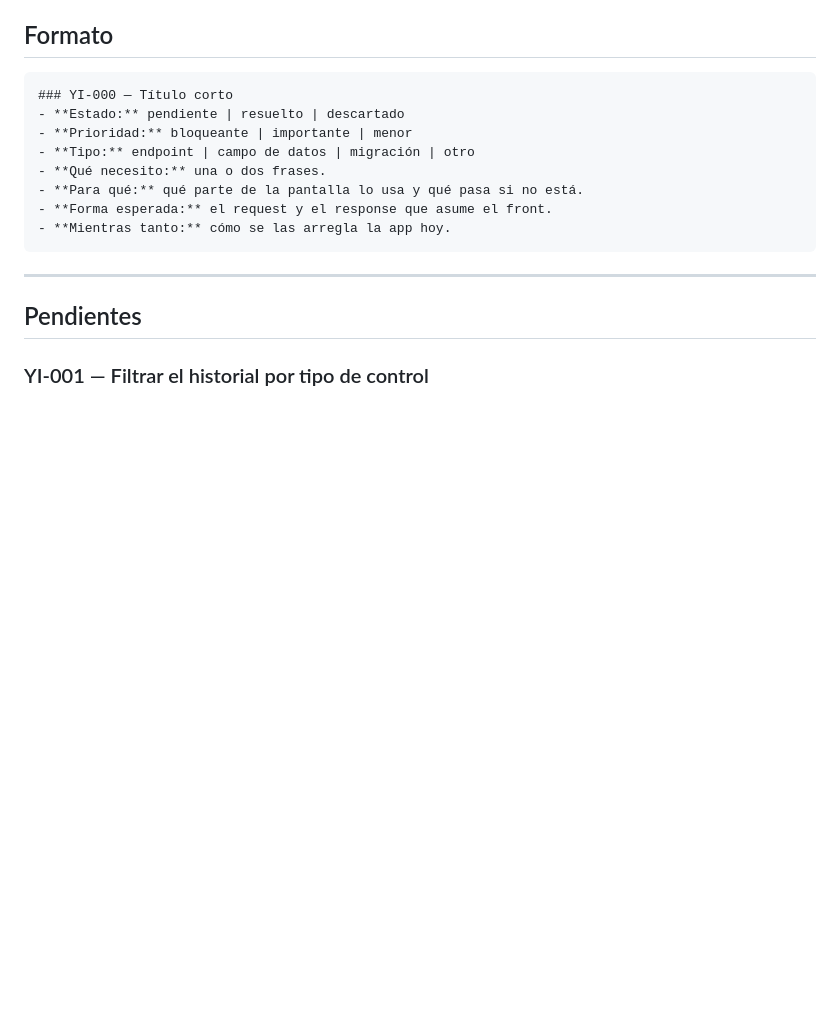
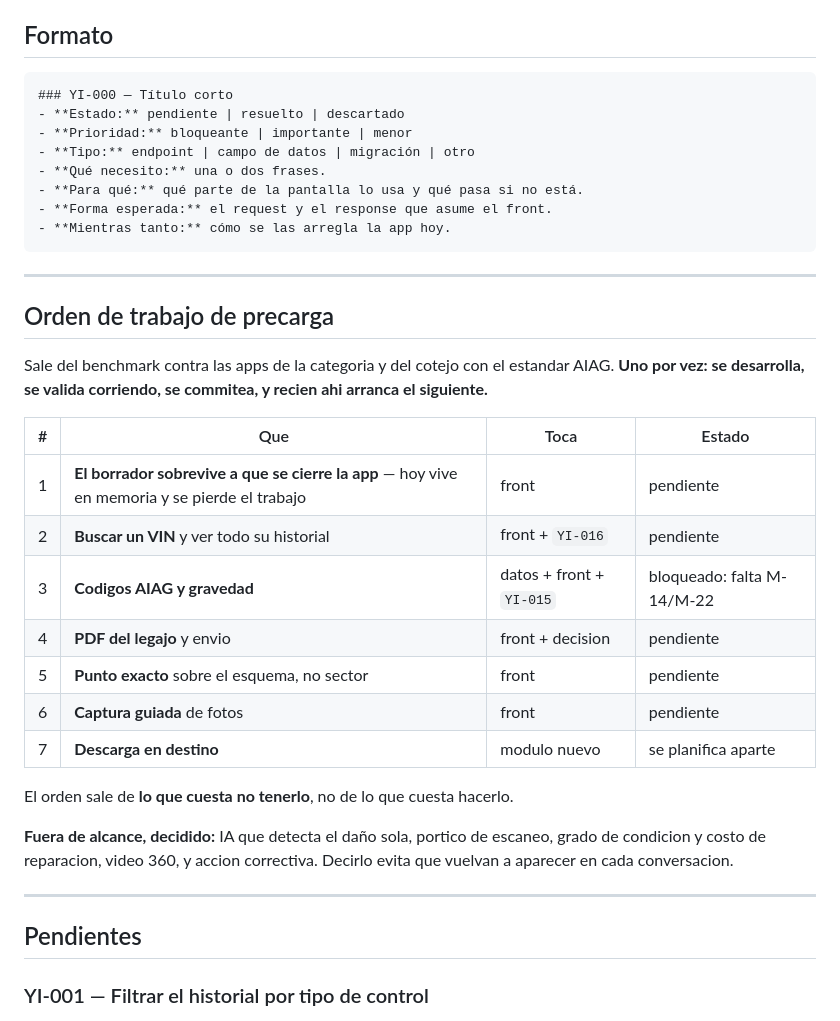
Before and after one commit to TomasP43/Yard-inspector_App, a Markdown page: REQUERIMIENTOS.md, the part around one of its changes. Rendered like a GitHub page; blank space fills up the shorter version.

````diff
--- a/REQUERIMIENTOS.md
+++ b/REQUERIMIENTOS.md
@@ -24,6 +24,30 @@ deduplicación del catálogo, las trampas de los datos— está en
 - **Forma esperada:** el request y el response que asume el front.
 - **Mientras tanto:** cómo se las arregla la app hoy.
 ```
+
+---
+
+## Orden de trabajo de precarga
+
+Sale del benchmark contra las apps de la categoria y del cotejo con el estandar
+AIAG. **Uno por vez: se desarrolla, se valida corriendo, se commitea, y recien
+ahi arranca el siguiente.**
+
+| # | Que | Toca | Estado |
+|---|---|---|---|
+| 1 | **El borrador sobrevive a que se cierre la app** — hoy vive en memoria y se pierde el trabajo | front | pendiente |
+| 2 | **Buscar un VIN** y ver todo su historial | front + `YI-016` | pendiente |
+| 3 | **Codigos AIAG y gravedad** | datos + front + `YI-015` | bloqueado: falta M-14/M-22 |
+| 4 | **PDF del legajo** y envio | front + decision | pendiente |
+| 5 | **Punto exacto** sobre el esquema, no sector | front | pendiente |
+| 6 | **Captura guiada** de fotos | front | pendiente |
+| 7 | **Descarga en destino** | modulo nuevo | se planifica aparte |
+
+El orden sale de **lo que cuesta no tenerlo**, no de lo que cuesta hacerlo.
+
+**Fuera de alcance, decidido:** IA que detecta el daño sola, portico de escaneo,
+grado de condicion y costo de reparacion, video 360, y accion correctiva. Decirlo
+evita que vuelvan a aparecer en cada conversacion.
 
 ---
 
````
Also changed, not shown: other parts of REQUERIMIENTOS.md (+40 -0 lines).
